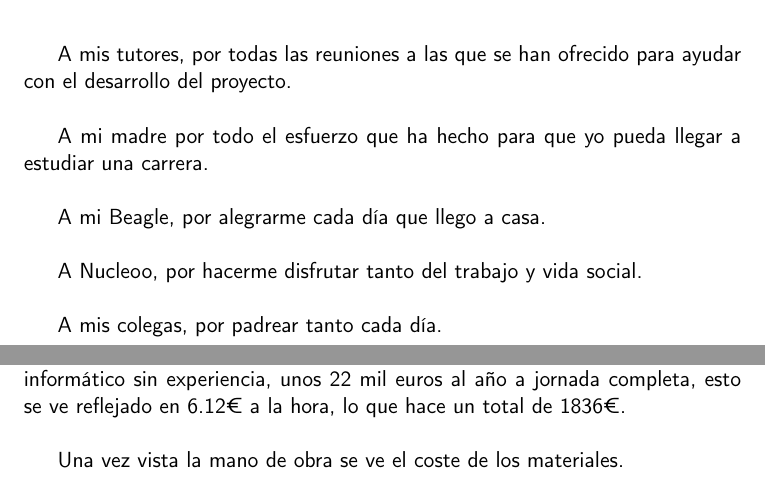
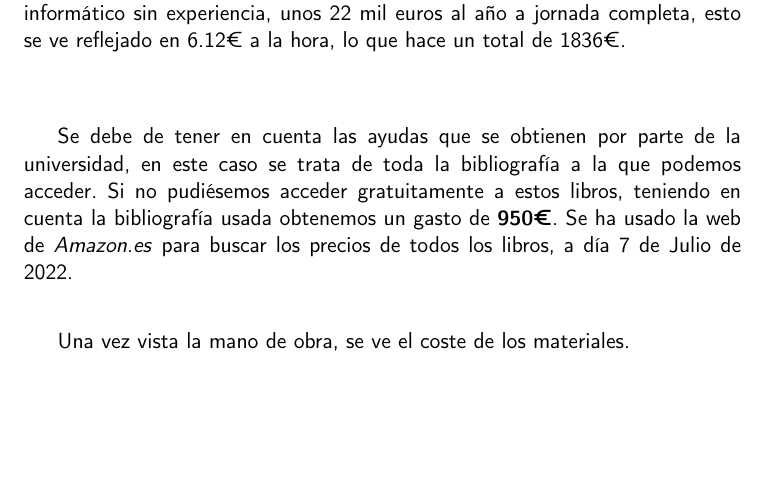
Before and after one commit to LuisArostegui/TFG, a LaTeX thesis (doc/main.tex, which reads doc/capitulos/04_PlanificacionPresupuesto.tex, doc/prefacios/prefacio.tex): two parts of pages 9 and 45 of 98 before the commit and part of page 45 of 98 after it, the two joined at a grey line, cut at the place of the change, the shorter picture padded with empty space. Compiled offline with pdfLaTeX.

Commit message:
Update memory

```diff
--- a/doc/capitulos/04_PlanificacionPresupuesto.tex
+++ b/doc/capitulos/04_PlanificacionPresupuesto.tex
@@ -149,7 +149,9 @@ Y en clockify este es el seguimiento del tiempo dedicado a cada tarea (correspon
 
 En una situación donde estemos contratados por una entidad que requiera de nuestros servicios para la auditoría de seguridad de dispositivos IoT, que requiera de la investigación y análisis del paradigma IoT. Teniendo en cuenta que al ser un ingeniero informático sin experiencia laboral, trabajando 5 horas al día, durante 5 días a la semana, un total de 300 horas en 3 meses. Para calcular el precio de la mano de obra, se tiene en cuenta lo que suele cobrar un ingeniero informático sin experiencia, unos 22 mil euros al año a jornada completa, esto se ve reflejado en 6.12€ a la hora, lo que hace un total de 1836€. \\
 
-Una vez vista la mano de obra se ve el coste de los materiales.
+Se debe de tener en cuenta las ayudas que se obtienen por parte de la universidad, en este caso se trata de toda la bibliografía a la que podemos acceder. Si no pudiésemos acceder gratuitamente a estos libros, teniendo en cuenta la bibliografía usada obtenemos un gasto de \textbf{950€}. Se ha usado la web de \textit{Amazon.es} para buscar los precios de todos los libros, a día 7 de Julio de 2022.
+
+Una vez vista la mano de obra, se ve el coste de los materiales.
 
 \renewcommand{\arraystretch}{1.5}\label{time-section}
 \begin{table}[H]
@@ -168,7 +172,7 @@ Una vez vista la mano de obra se ve el coste de los materiales.
 		\cellcolor[HTML]{ECF4FF}\textbf{\begin{tabular}[c]{@{}c@{}}SanDisk Extreme Tarjeta de Memoria microSD de 64 GB\end{tabular}}         & 20€                & 20€                    \\
 		\rowcolor[HTML]{EFEFEF}
 		\cellcolor[HTML]{ECF4FF}\textbf{Instalación y mantenimiento de los componentes y software}                                                                                   & 100€                & 100€                     \\
-		\cellcolor[HTML]{ECF4FF}\textbf{\textbf{Total completo}}                                                                                   & \textbf{3596€}               &                      \\\bottomrule
+		\cellcolor[HTML]{ECF4FF}\textbf{\textbf{Total completo}}                                                                                   & \textbf{4546€}               &                      \\\bottomrule
 	\end{tabular}}
 	\caption{Presupuesto total del proyecto.}
 \end{table}
--- a/doc/prefacios/prefacio.tex
+++ b/doc/prefacios/prefacio.tex
@@ -101,12 +101,12 @@ Y para que conste, expiden y firman el presente informe en Granada a X de mes de
 
        \vspace{1cm}
 
-       A mis tutores, por todas las reuniones a las que se han ofrecido para ayudar con el desarrollo del proyecto. \\
+    %   A mis tutores, por todas las reuniones a las que se han ofrecido para ayudar con el desarrollo del proyecto. \\
 
-       A mi madre por todo el esfuerzo que ha hecho para que yo pueda llegar a estudiar una carrera. \\
+    %   A mi madre por todo el esfuerzo que ha hecho para que yo pueda llegar a estudiar una carrera. \\
 
-       A mi Beagle, por alegrarme cada día que llego a casa. \\
+    %   A mi Beagle, por alegrarme cada día que llego a casa. \\
 
-       A Nucleoo, por hacerme disfrutar tanto del trabajo y vida social. \\
+    %   A Nucleoo, por hacerme disfrutar tanto del trabajo y vida social. \\
 
-       A mis colegas, por padrear tanto cada día. \\
+    %   A mis colegas, por padrear tanto cada día. \\
```
Also changed, not shown: doc/main.pdf, doc/capitulos/04_PlanificacionPresupuesto.tex (2 more changed lines), doc/prefacios/prefacio.tex (4 more changed lines).
